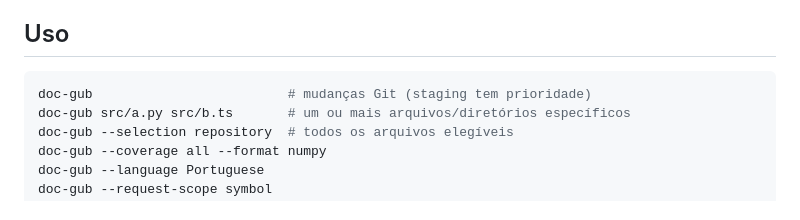
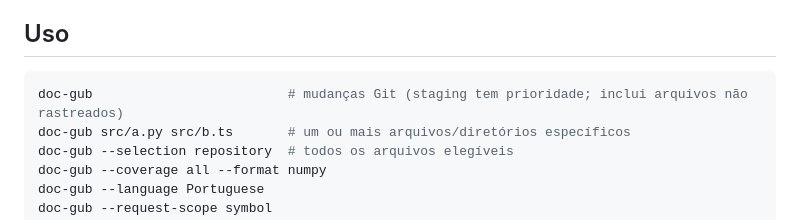
Before and after one commit to argolo/doc-code, a Markdown page: README.md, the part around the change. GitHub-like rendering.

Commit message:
feat(uso): Adiciona menção a arquivos não rastreados no comando de uso do README

````diff
--- a/README.md
+++ b/README.md
@@ -13,7 +13,7 @@ Em automações, use `--yes` junto com `--output apply`. Cada arquivo é gravado
 ## Uso
 
 ```shell
-doc-gub                         # mudanças Git (staging tem prioridade)
+doc-gub                         # mudanças Git (staging tem prioridade; inclui arquivos não rastreados)
 doc-gub src/a.py src/b.ts       # um ou mais arquivos/diretórios específicos
 doc-gub --selection repository  # todos os arquivos elegíveis
 doc-gub --coverage all --format numpy
````
